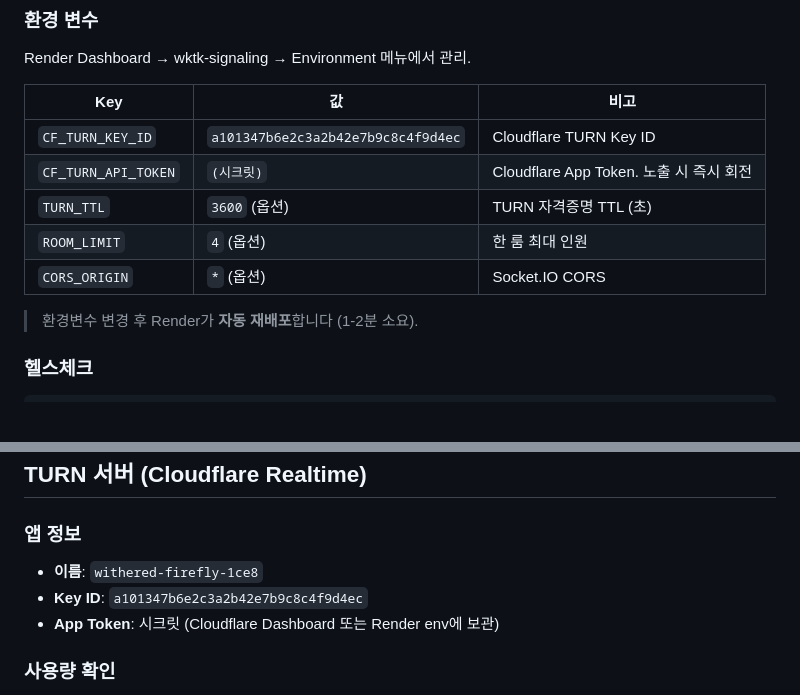
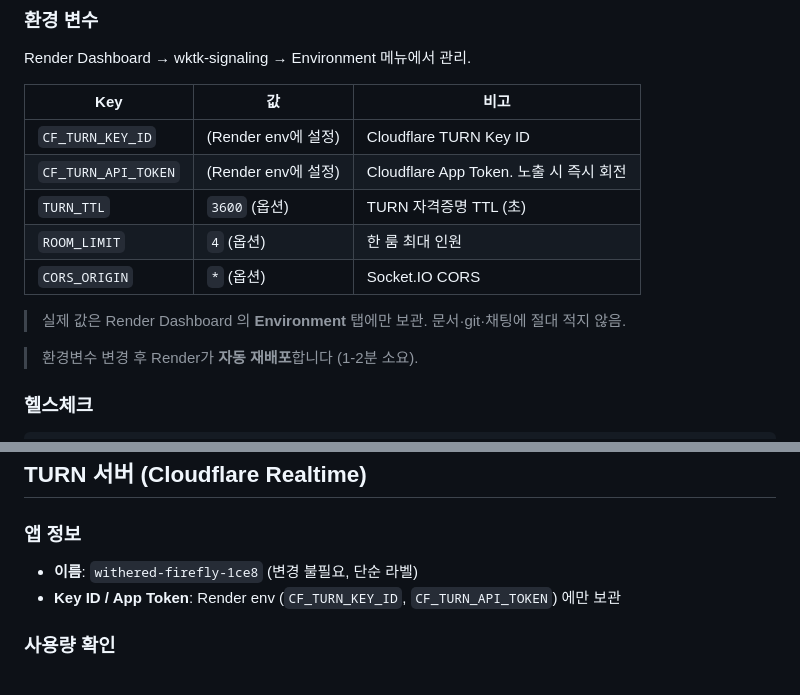
Before and after one commit to airflex25/wktk, a Markdown page: docs/operations.md, 2 parts joined by grey strips. Drawn GitHub-style; blank space fills up the shorter version.

Commit message:
보안: 문서에서 Cloudflare TURN Key ID 제거 (노출 위험 + 토큰 회전됨)

```diff
--- a/docs/operations.md
+++ b/docs/operations.md
@@ -33,11 +33,13 @@ Render Dashboard → wktk-signaling → Environment 메뉴에서 관리.
 
 | Key | 값 | 비고 |
 |-----|----|------|
-| `CF_TURN_KEY_ID` | `a101347b6e2c3a2b42e7b9c8c4f9d4ec` | Cloudflare TURN Key ID |
-| `CF_TURN_API_TOKEN` | `(시크릿)` | Cloudflare App Token. 노출 시 즉시 회전 |
+| `CF_TURN_KEY_ID` | (Render env에 설정) | Cloudflare TURN Key ID |
+| `CF_TURN_API_TOKEN` | (Render env에 설정) | Cloudflare App Token. 노출 시 즉시 회전 |
 | `TURN_TTL` | `3600` (옵션) | TURN 자격증명 TTL (초) |
 | `ROOM_LIMIT` | `4` (옵션) | 한 룸 최대 인원 |
 | `CORS_ORIGIN` | `*` (옵션) | Socket.IO CORS |
+
+> 실제 값은 Render Dashboard 의 **Environment** 탭에만 보관. 문서·git·채팅에 절대 적지 않음.
 
 > 환경변수 변경 후 Render가 **자동 재배포**합니다 (1-2분 소요).
 
@@ -87,9 +89,8 @@ git push
 ## TURN 서버 (Cloudflare Realtime)
 
 ### 앱 정보
-- **이름**: `withered-firefly-1ce8`
-- **Key ID**: `a101347b6e2c3a2b42e7b9c8c4f9d4ec`
-- **App Token**: 시크릿 (Cloudflare Dashboard 또는 Render env에 보관)
+- **이름**: `withered-firefly-1ce8` (변경 불필요, 단순 라벨)
+- **Key ID / App Token**: Render env (`CF_TURN_KEY_ID`, `CF_TURN_API_TOKEN`) 에만 보관
 
 ### 사용량 확인
 1. https://dash.cloudflare.com 접속
```
